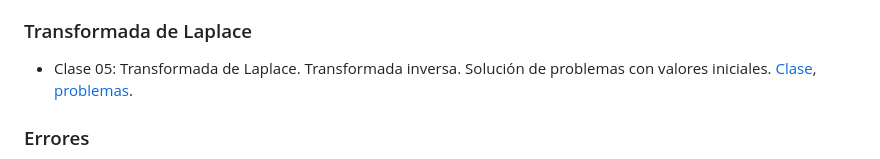
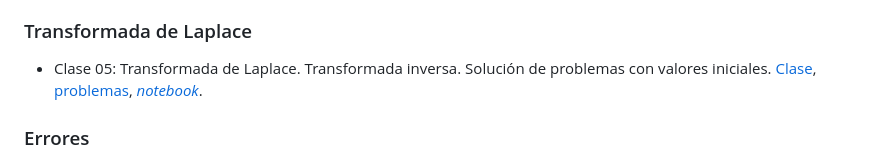
Before and after one commit to manuxch/calculo_avanzado, a Markdown page: README.md, the part around the change. Drawn GitHub-style.

Commit message:
Inclusión de link a notebook de Laplace

```diff
--- a/README.md
+++ b/README.md
@@ -35,7 +35,7 @@ Repositorio de las clases de **Cálculo Avanzado** - UTN FRLP.
 
 ### Transformada de Laplace
 
-- Clase 05: Transformada de Laplace. Transformada inversa. Solución de problemas con valores iniciales. [Clase](laplace/clase_05/clase_05.pdf), [problemas](laplace/clase_05/problemas_05.pdf).
+- Clase 05: Transformada de Laplace. Transformada inversa. Solución de problemas con valores iniciales. [Clase](laplace/clase_05/clase_05.pdf), [problemas](laplace/clase_05/problemas_05.pdf), [*notebook*](laplace/clase_05/code/practica_05.ipynb).
 
 ### Errores
 
```
